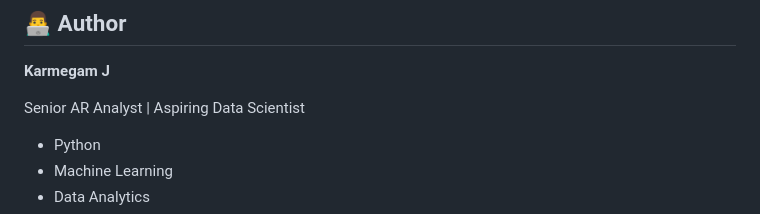
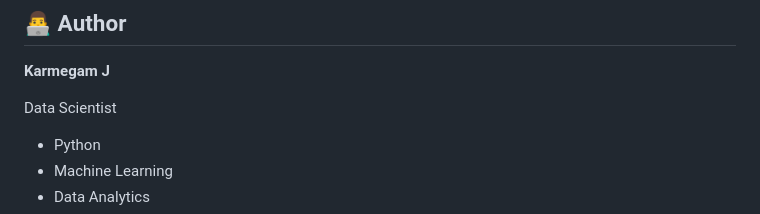
Before and after one commit to karmegamwithai/Osteoporosis-Risk-Prediction, a Markdown page: README.md, the part around one of its changes. Drawn GitHub-style.

```diff
--- a/README.md
+++ b/README.md
@@ -281,7 +281,7 @@ git push origin feature-name
 
 **Karmegam J**
 
-Senior AR Analyst | Aspiring Data Scientist
+Data Scientist
 
 - Python
 - Machine Learning
```
Also changed, not shown: other parts of README.md (+1 -1 lines).
